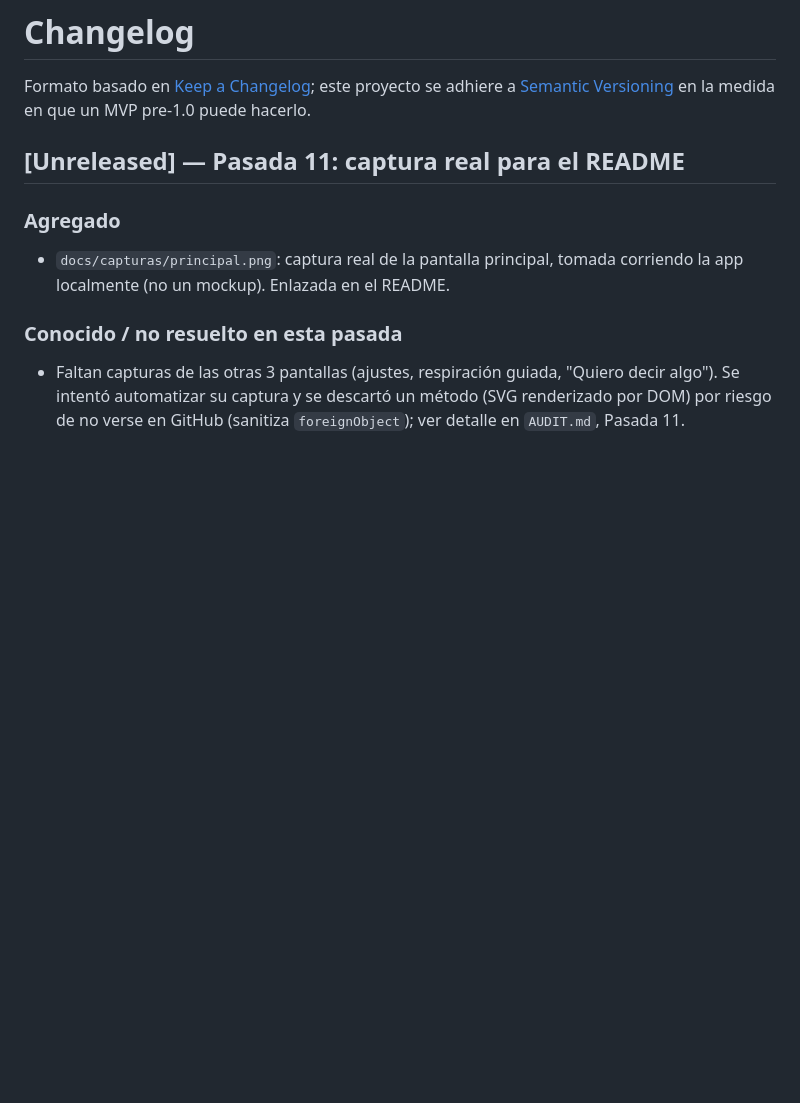
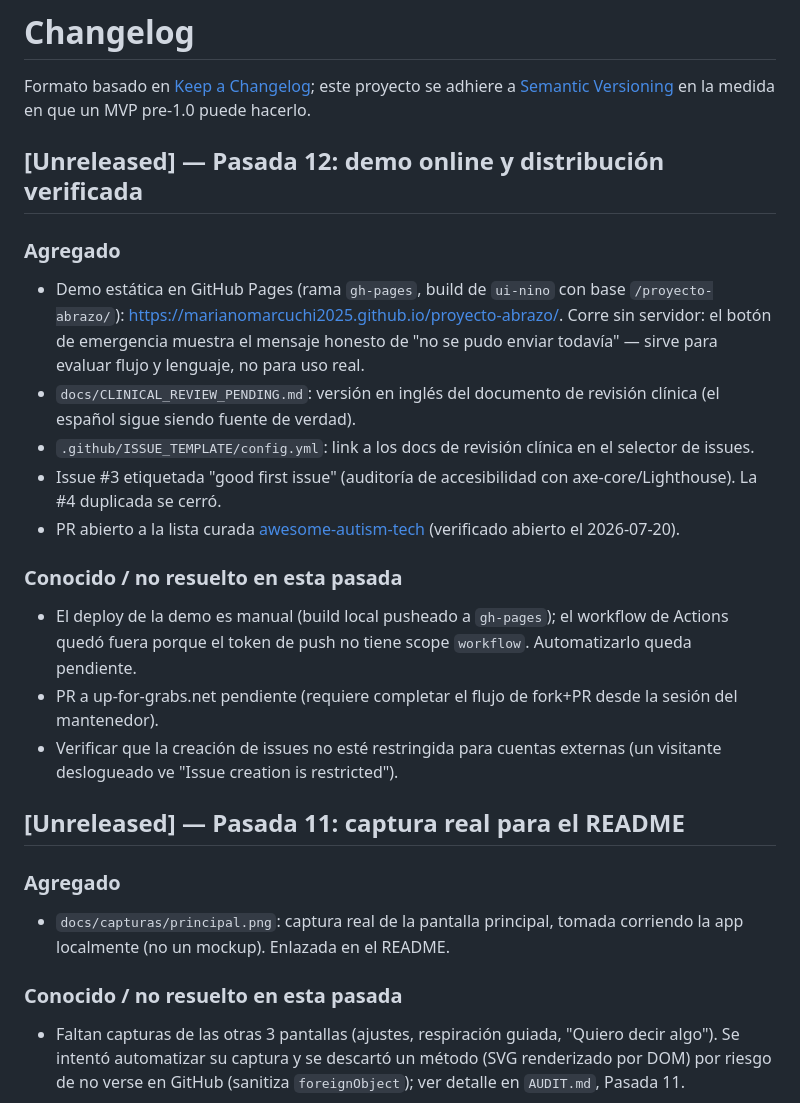
Before and after one commit to marianomarcuchi2025/proyecto-abrazo, a Markdown page: CHANGELOG.md, the part around the change. GitHub-like rendering; blank space fills up the shorter version.

Commit message:
Changelog Pasada 12: demo online, doc clinico en ingles, issue etiquetada y PR a awesome-autism-tech

```diff
--- a/CHANGELOG.md
+++ b/CHANGELOG.md
@@ -1,6 +1,20 @@
 # Changelog
 
 Formato basado en [Keep a Changelog](https://keepachangelog.com/en/1.1.0/); este proyecto se adhiere a [Semantic Versioning](https://semver.org/spec/v2.0.0.html) en la medida en que un MVP pre-1.0 puede hacerlo.
+
+## [Unreleased] — Pasada 12: demo online y distribución verificada
+
+### Agregado
+- Demo estática en GitHub Pages (rama `gh-pages`, build de `ui-nino` con base `/proyecto-abrazo/`): <https://marianomarcuchi2025.github.io/proyecto-abrazo/>. Corre sin servidor: el botón de emergencia muestra el mensaje honesto de "no se pudo enviar todavía" — sirve para evaluar flujo y lenguaje, no para uso real.
+- `docs/CLINICAL_REVIEW_PENDING.md`: versión en inglés del documento de revisión clínica (el español sigue siendo fuente de verdad).
+- `.github/ISSUE_TEMPLATE/config.yml`: link a los docs de revisión clínica en el selector de issues.
+- Issue #3 etiquetada "good first issue" (auditoría de accesibilidad con axe-core/Lighthouse). La #4 duplicada se cerró.
+- PR abierto a la lista curada [awesome-autism-tech](https://github.com/hbcondo/awesome-autism-tech/pull/4) (verificado abierto el 2026-07-20).
+
+### Conocido / no resuelto en esta pasada
+- El deploy de la demo es manual (build local pusheado a `gh-pages`); el workflow de Actions quedó fuera porque el token de push no tiene scope `workflow`. Automatizarlo queda pendiente.
+- PR a up-for-grabs.net pendiente (requiere completar el flujo de fork+PR desde la sesión del mantenedor).
+- Verificar que la creación de issues no esté restringida para cuentas externas (un visitante deslogueado ve "Issue creation is restricted").
 
 ## [Unreleased] — Pasada 11: captura real para el README
 
```
